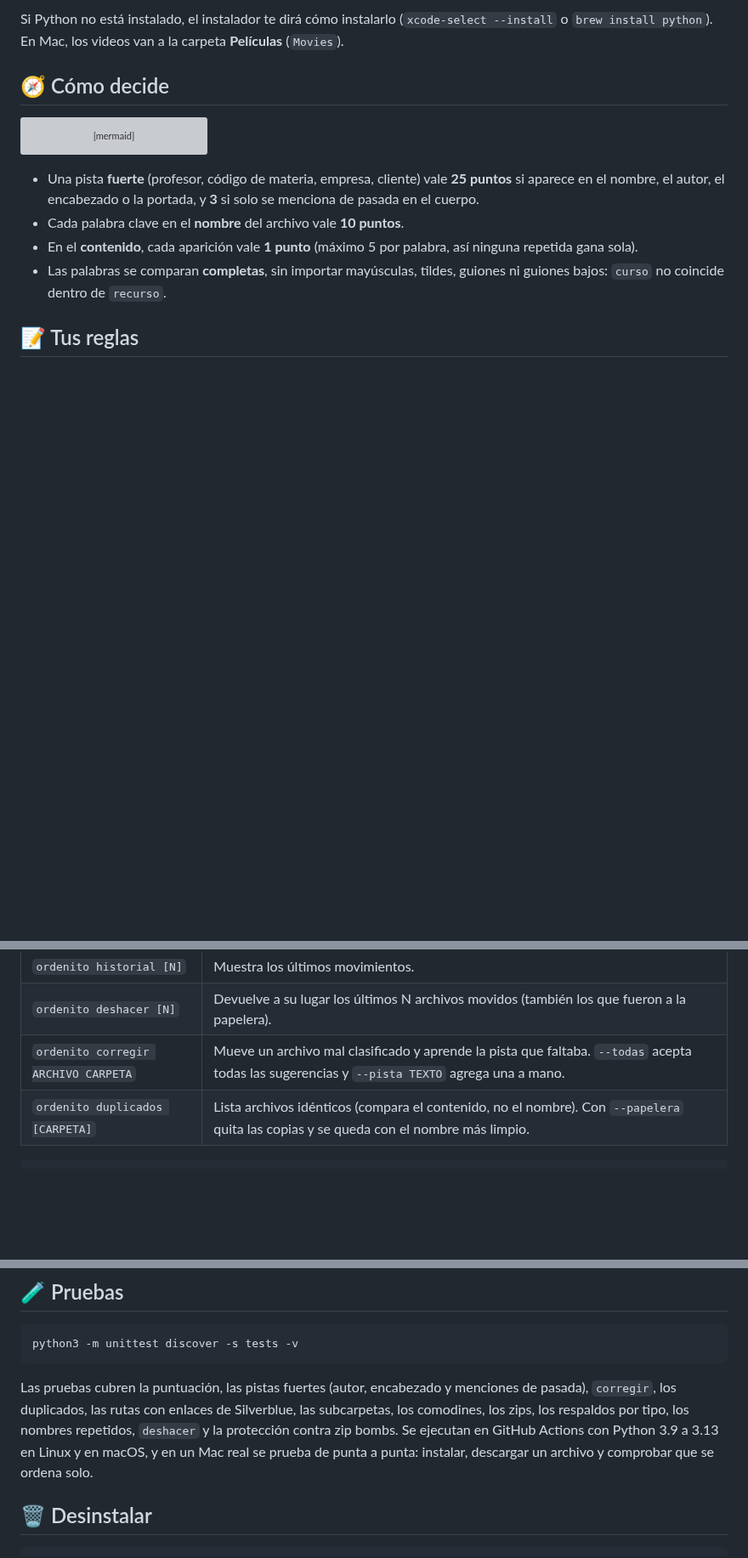
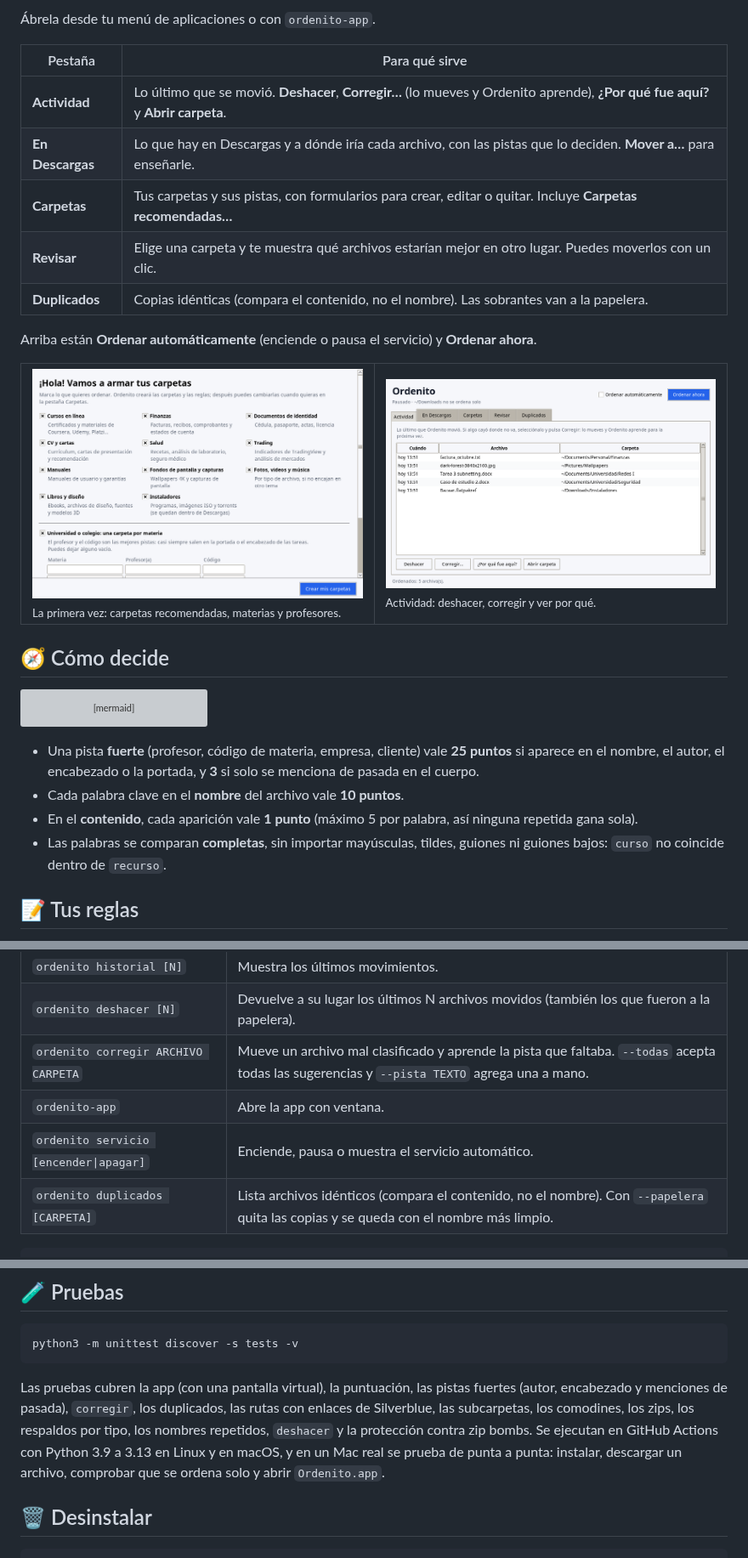
Before and after one commit to Gr8coolmind/ordenito, a Markdown page: README.md, 3 parts joined by grey strips. Shown at 85% size. GitHub-like rendering; pictures changed too: docs/app-actividad.png (added), docs/app-asistente.png (added); blank space fills up the shorter version; grey boxes are pictures that could not be loaded.

````diff
--- a/README.md
+++ b/README.md
@@ -68,5 +86,22 @@ macOS no deja que un programa en segundo plano lea tus Descargas o Documentos si
 
-Si Python no está instalado, el instalador te dirá cómo instalarlo (`xcode-select --install` o `brew install python`). En Mac, los videos van a la carpeta **Películas** (`Movies`).
+Ábrela desde tu menú de aplicaciones o con `ordenito-app`.
+
+| Pestaña | Para qué sirve |
+|---|---|
+| **Actividad** | Lo último que se movió. **Deshacer**, **Corregir…** (lo mueves y Ordenito aprende), **¿Por qué fue aquí?** y **Abrir carpeta**. |
+| **En Descargas** | Lo que hay en Descargas y a dónde iría cada archivo, con las pistas que lo deciden. **Mover a…** para enseñarle. |
+| **Carpetas** | Tus carpetas y sus pistas, con formularios para crear, editar o quitar. Incluye **Carpetas recomendadas…** |
+| **Revisar** | Elige una carpeta y te muestra qué archivos estarían mejor en otro lugar. Puedes moverlos con un clic. |
+| **Duplicados** | Copias idénticas (compara el contenido, no el nombre). Las sobrantes van a la papelera. |
+
+Arriba están **Ordenar automáticamente** (enciende o pausa el servicio) y **Ordenar ahora**.
+
+<table>
+<tr>
+<td width="50%"><img src="docs/app-asistente.png" alt="Asistente de carpetas recomendadas"><br><sub>La primera vez: carpetas recomendadas, materias y profesores.</sub></td>
+<td width="50%"><img src="docs/app-actividad.png" alt="Pestaña Actividad"><br><sub>Actividad: deshacer, corregir y ver por qué.</sub></td>
+</tr>
+</table>
 
 ## 🧭 Cómo decide
 
@@ -135,6 +170,8 @@ El [archivo de ejemplo](reglas.ejemplo.conf) trae categorías listas para estudi
 | `ordenito historial [N]` | Muestra los últimos movimientos. |
 | `ordenito deshacer [N]` | Devuelve a su lugar los últimos N archivos movidos (también los que fueron a la papelera). |
 | `ordenito corregir ARCHIVO CARPETA` | Mueve un archivo mal clasificado y aprende la pista que faltaba. `--todas` acepta todas las sugerencias y `--pista TEXTO` agrega una a mano. |
+| `ordenito-app` | Abre la app con ventana. |
+| `ordenito servicio [encender\|apagar]` | Enciende, pausa o muestra el servicio automático. |
 | `ordenito duplicados [CARPETA]` | Lista archivos idénticos (compara el contenido, no el nombre). Con `--papelera` quita las copias y se queda con el nombre más limpio. |
 
 ```console
@@ -179,7 +216,7 @@ Tu nombre y el de tus compañeros salen en todos tus trabajos, así que no sirve
 python3 -m unittest discover -s tests -v
 ```
 
-Las pruebas cubren la puntuación, las pistas fuertes (autor, encabezado y menciones de pasada), `corregir`, los duplicados, las rutas con enlaces de Silverblue, las subcarpetas, los comodines, los zips, los respaldos por tipo, los nombres repetidos, `deshacer` y la protección contra zip bombs. Se ejecutan en GitHub Actions con Python 3.9 a 3.13 en Linux y en macOS, y en un Mac real se prueba de punta a punta: instalar, descargar un archivo y comprobar que se ordena solo.
+Las pruebas cubren la app (con una pantalla virtual), la puntuación, las pistas fuertes (autor, encabezado y menciones de pasada), `corregir`, los duplicados, las rutas con enlaces de Silverblue, las subcarpetas, los comodines, los zips, los respaldos por tipo, los nombres repetidos, `deshacer` y la protección contra zip bombs. Se ejecutan en GitHub Actions con Python 3.9 a 3.13 en Linux y en macOS, y en un Mac real se prueba de punta a punta: instalar, descargar un archivo, comprobar que se ordena solo y abrir `Ordenito.app`.
 
 ## 🗑️ Desinstalar
 
````
Also changed, not shown: other parts of README.md (+27 -9 lines), docs/macos.md (added, +263 -0 lines), docs/app-descargas.png (added), 2 other files.
